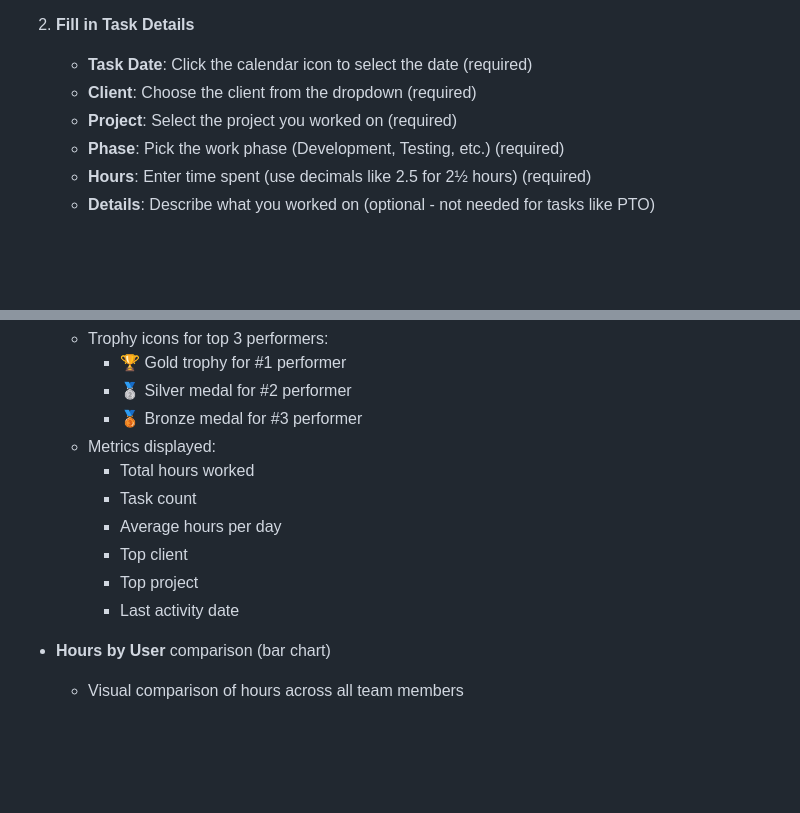
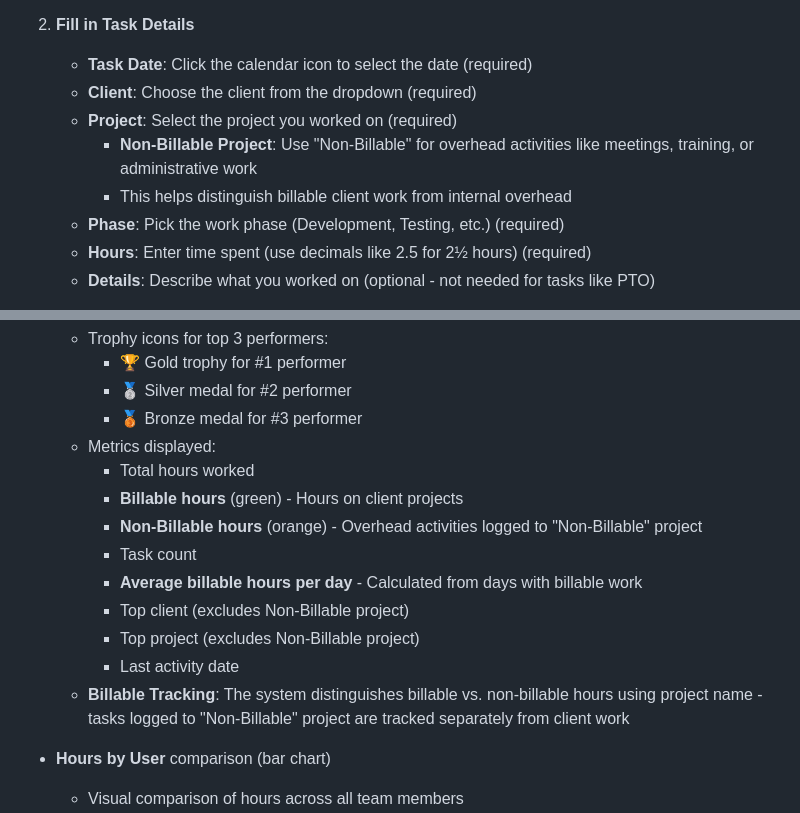
Before and after one commit to ammonsd/ActivityTracking, a Markdown page: docs/User_Guide.md, 2 parts joined by grey strips. Drawn GitHub-style; blank space fills up the shorter version.

```diff
--- a/docs/User_Guide.md
+++ b/docs/User_Guide.md
@@ -186,6 +186,8 @@ For security, your session will expire after **30 minutes** of inactivity.
     - **Task Date**: Click the calendar icon to select the date (required)
     - **Client**: Choose the client from the dropdown (required)
     - **Project**: Select the project you worked on (required)
+      - **Non-Billable Project**: Use "Non-Billable" for overhead activities like meetings, training, or administrative work
+      - This helps distinguish billable client work from internal overhead
     - **Phase**: Pick the work phase (Development, Testing, etc.) (required)
     - **Hours**: Enter time spent (use decimals like 2.5 for 2½ hours) (required)
     - **Details**: Describe what you worked on (optional - not needed for tasks like PTO)
@@ -363,11 +365,14 @@ ADMIN users see an additional tab with team performance analytics:
     - 🥉 Bronze medal for #3 performer
   - Metrics displayed:
     - Total hours worked
+    - **Billable hours** (green) - Hours on client projects
+    - **Non-Billable hours** (orange) - Overhead activities logged to "Non-Billable" project
     - Task count
-    - Average hours per day
-    - Top client
-    - Top project
+    - **Average billable hours per day** - Calculated from days with billable work
+    - Top client (excludes Non-Billable project)
+    - Top project (excludes Non-Billable project)
     - Last activity date
+  - **Billable Tracking**: The system distinguishes billable vs. non-billable hours using project name - tasks logged to "Non-Billable" project are tracked separately from client work
 
 - **Hours by User** comparison (bar chart)
   - Visual comparison of hours across all team members
```
Also changed, not shown: docs/Administrator_User_Guide.md (+16 -3 lines), docs/Technical_Features_Summary.md (+6 -0 lines).
